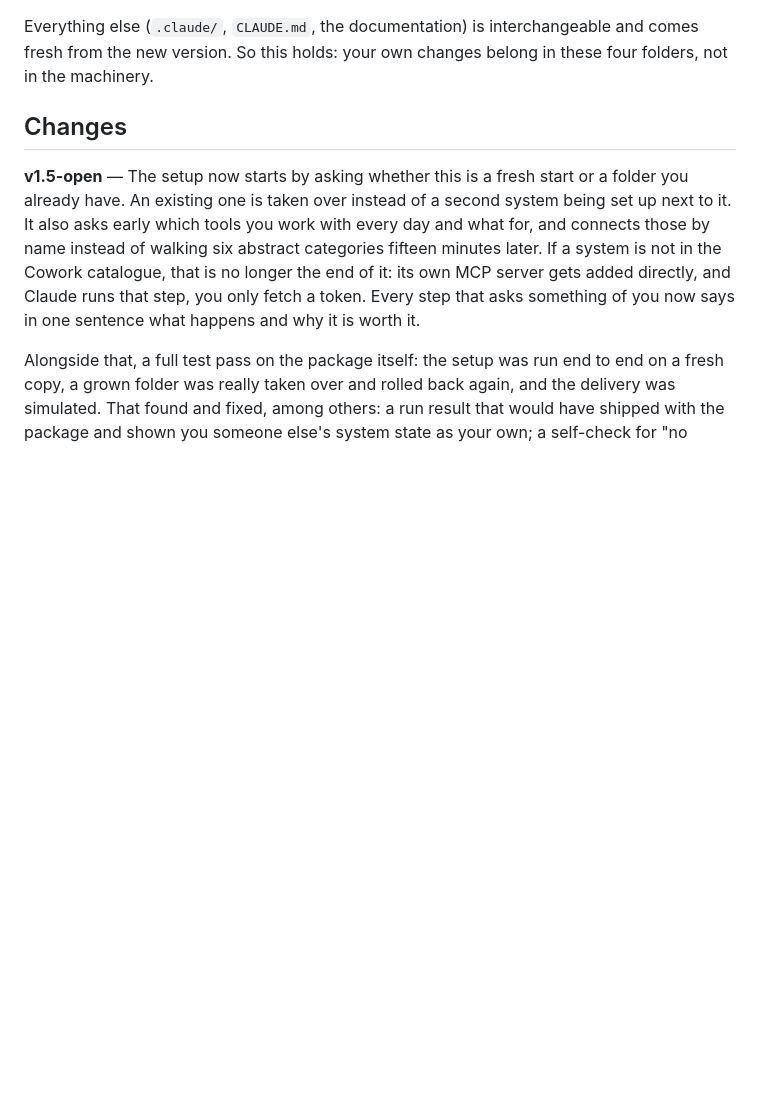
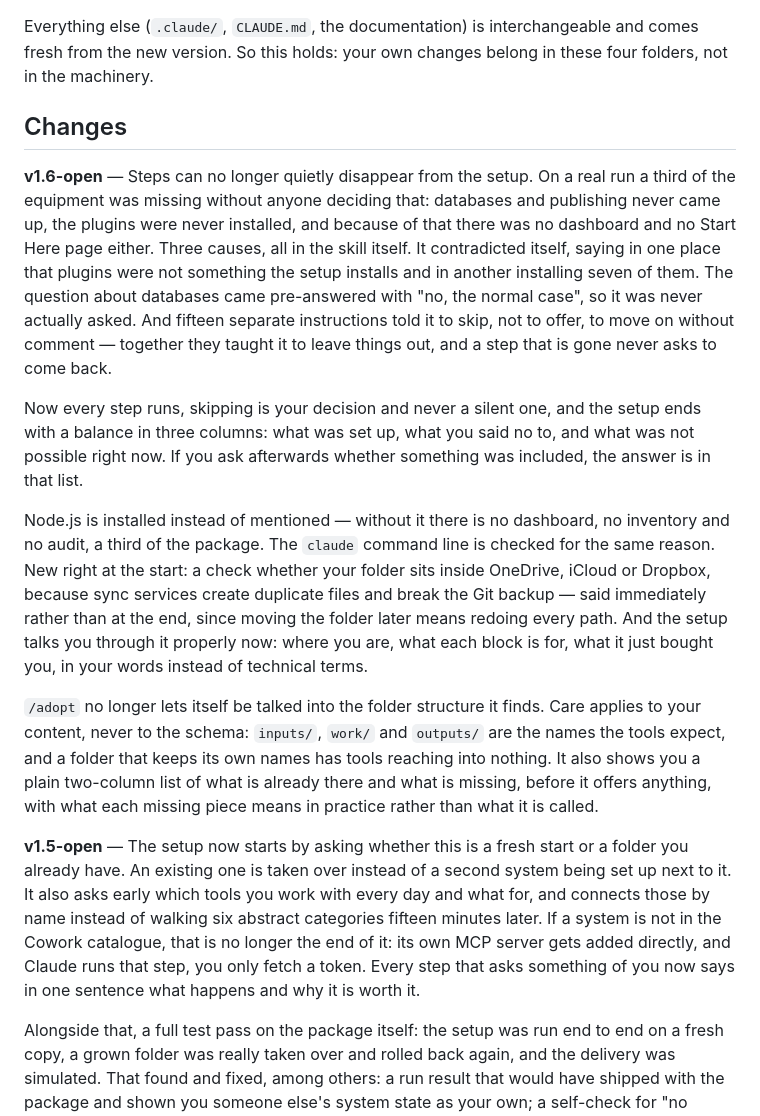
Before and after one commit to luka-commits/startup-setup, a Markdown page: VERSION.md, the part around one of its changes. Drawn GitHub-style; blank space fills up the shorter version.

Commit message:
v1.6-open: Schritte koennen nicht mehr still verschwinden
Befund aus einem echten Lauf: ein Drittel der Ausstattung fehlte, ohne
dass jemand das entschieden haette. Datenbanken und Veroeffentlichen
kamen nie zur Sprache, die Plugins wurden nie installiert, und dadurch
gab es auch kein Dashboard und keine Start-Here-Seite.

Drei Ursachen, alle im Skill selbst:

1. Er widersprach sich -- an einer Stelle stand, Plugins seien nichts,
   was das Setup einrichtet, an einer anderen installiert er sieben.
2. Die Frage nach Datenbanken stand vorbeantwortet da, als Nein und
   Normalfall. Damit wurde sie nie gestellt.
3. Fuenfzehn Anweisungen sagten ueberspringen, nicht anbieten,
   kommentarlos weiter. Zusammen erziehen sie zum Weglassen, und ein
   weggelassener Schritt meldet sich nie zurueck.

Jetzt laeuft jeder Schritt, Ueberspringen ist eine Entscheidung des
Nutzers und nie eine stille, und am Ende steht eine Bilanz in drei
Spalten: eingerichtet, abgelehnt, gerade nicht moeglich.

Node.js wird installiert statt erwaehnt -- ohne Node kein Dashboard,
kein Inventar, kein Audit. Die claude-Kommandozeile wird aus demselben
Grund geprueft. Neu ganz am Anfang: liegt der Ordner in OneDrive,
iCloud oder Dropbox? Sync-Dienste erzeugen Dubletten und zerlegen das
Git-Backup, und ein Umzug spaeter zieht alle Pfade nach.

Gespraechsfuehrung: sagen wo man steht, jeden Block mit was und wozu
oeffnen und mit dem Ergebnis schliessen, frueher gegebene Antworten
aufgreifen, Fachbegriffe uebersetzen.

adopt setzt die Struktur des Pakets durch statt sie zu verhandeln.
Vorsicht gilt den Inhalten, nie dem Schema. Und es zeigt vorher eine
Gegenueberstellung: was ist schon da, was fehlt -- mit dem, was ohne
das Fehlende heute nicht geht.

Nebenbei: superpowers kommt aus dem offiziellen Anthropic-Katalog, ein
Fremd-Marketplace weniger.

```diff
--- a/VERSION.md
+++ b/VERSION.md
@@ -27,6 +27,14 @@ Everything else (`.claude/`, `CLAUDE.md`, the documentation) is interchangeable
 
 ## Changes
 
+**v1.6-open** — Steps can no longer quietly disappear from the setup. On a real run a third of the equipment was missing without anyone deciding that: databases and publishing never came up, the plugins were never installed, and because of that there was no dashboard and no Start Here page either. Three causes, all in the skill itself. It contradicted itself, saying in one place that plugins were not something the setup installs and in another installing seven of them. The question about databases came pre-answered with "no, the normal case", so it was never actually asked. And fifteen separate instructions told it to skip, not to offer, to move on without comment — together they taught it to leave things out, and a step that is gone never asks to come back.
+
+Now every step runs, skipping is your decision and never a silent one, and the setup ends with a balance in three columns: what was set up, what you said no to, and what was not possible right now. If you ask afterwards whether something was included, the answer is in that list.
+
+Node.js is installed instead of mentioned — without it there is no dashboard, no inventory and no audit, a third of the package. The `claude` command line is checked for the same reason. New right at the start: a check whether your folder sits inside OneDrive, iCloud or Dropbox, because sync services create duplicate files and break the Git backup — said immediately rather than at the end, since moving the folder later means redoing every path. And the setup talks you through it properly now: where you are, what each block is for, what it just bought you, in your words instead of technical terms.
+
+`/adopt` no longer lets itself be talked into the folder structure it finds. Care applies to your content, never to the schema: `inputs/`, `work/` and `outputs/` are the names the tools expect, and a folder that keeps its own names has tools reaching into nothing. It also shows you a plain two-column list of what is already there and what is missing, before it offers anything, with what each missing piece means in practice rather than what it is called.
+
 **v1.5-open** — The setup now starts by asking whether this is a fresh start or a folder you already have. An existing one is taken over instead of a second system being set up next to it. It also asks early which tools you work with every day and what for, and connects those by name instead of walking six abstract categories fifteen minutes later. If a system is not in the Cowork catalogue, that is no longer the end of it: its own MCP server gets added directly, and Claude runs that step, you only fetch a token. Every step that asks something of you now says in one sentence what happens and why it is worth it.
 
 Alongside that, a full test pass on the package itself: the setup was run end to end on a fresh copy, a grown folder was really taken over and rolled back again, and the delivery was simulated. That found and fixed, among others: a run result that would have shipped with the package and shown you someone else's system state as your own; a self-check for "no mailbox, no calendar" that could never fire because two files spelled the same key differently; a setup tile that reported your mailbox as connected when a private server on the same machine happened to answer; a reference check inside `/adopt` that reported "nothing points here" for every folder on Windows because it relied on a Unix command; and an audit that mixed the examiner's machine into a report about someone else's folder. New commands in the overview that existed but were never announced: `/audit` and `/adopt`.
```
Also changed, not shown: other parts of VERSION.md (+1 -1 lines), 2 other files.
